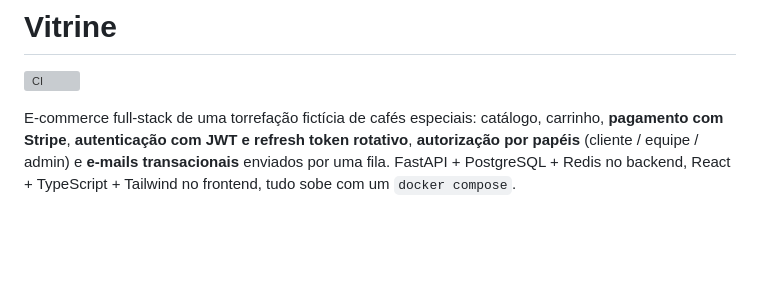
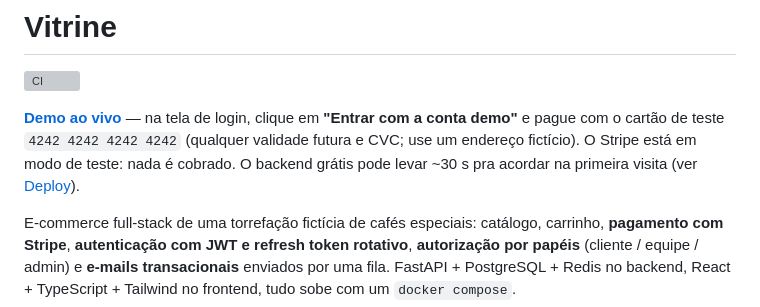
Before and after one commit to guialmm/vitrine, a Markdown page: README.md, the part around the change. Drawn GitHub-style; blank space fills up the shorter version; grey boxes are pictures that could not be loaded.

Commit message:
docs: link da demo ao vivo e conta demo no README

```diff
--- a/README.md
+++ b/README.md
@@ -1,6 +1,12 @@
 # Vitrine
 
 [![CI](https://github.com/guialmm/vitrine/actions/workflows/ci.yml/badge.svg)](https://github.com/guialmm/vitrine/actions/workflows/ci.yml)
+
+**[Demo ao vivo](https://vitrine-phi-nine.vercel.app)** — na tela de login, clique em
+**"Entrar com a conta demo"** e pague com o cartão de teste `4242 4242 4242 4242`
+(qualquer validade futura e CVC; use um endereço fictício). O Stripe está em modo de
+teste: nada é cobrado. O backend grátis pode levar ~30 s pra acordar na primeira
+visita (ver [Deploy](#deploy)).
 
 E-commerce full-stack de uma torrefação fictícia de cafés especiais: catálogo,
 carrinho, **pagamento com Stripe**, **autenticação com JWT e refresh token
```
